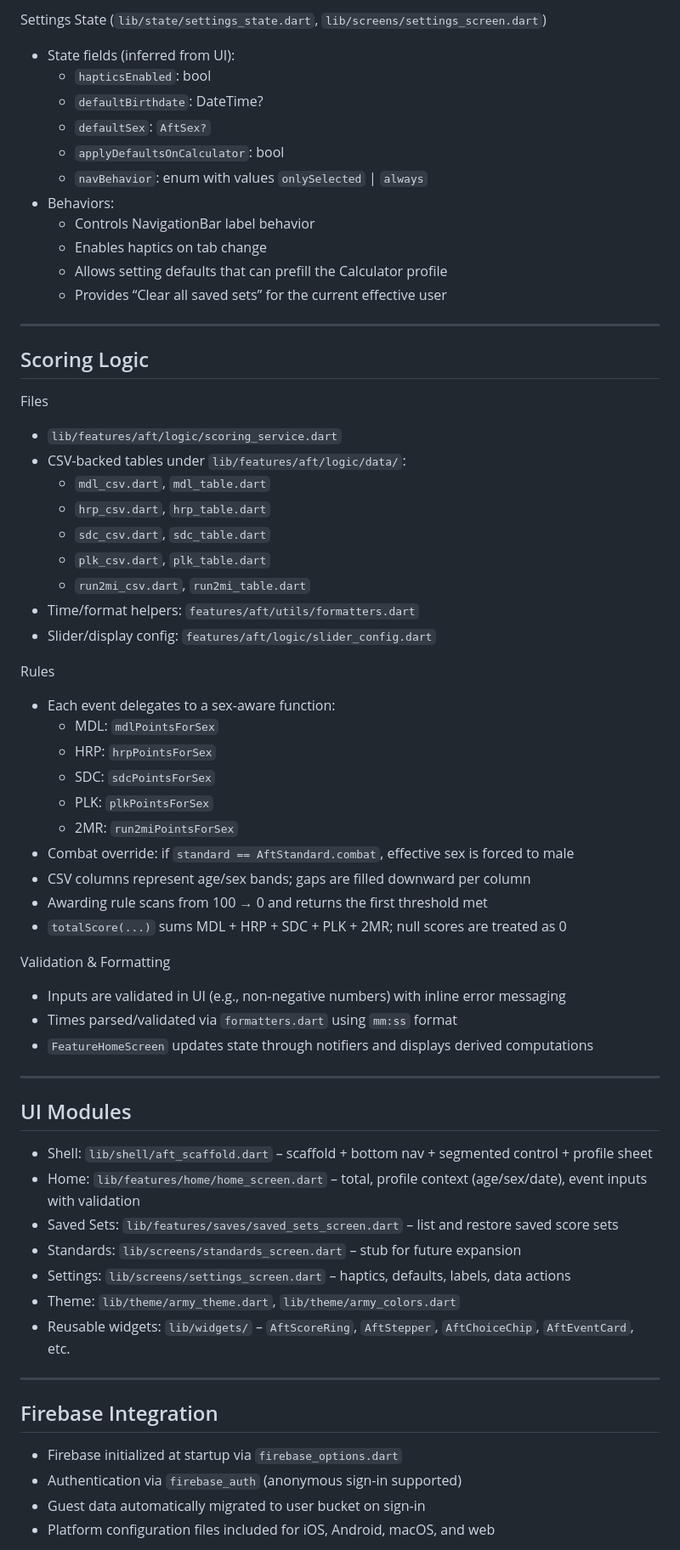
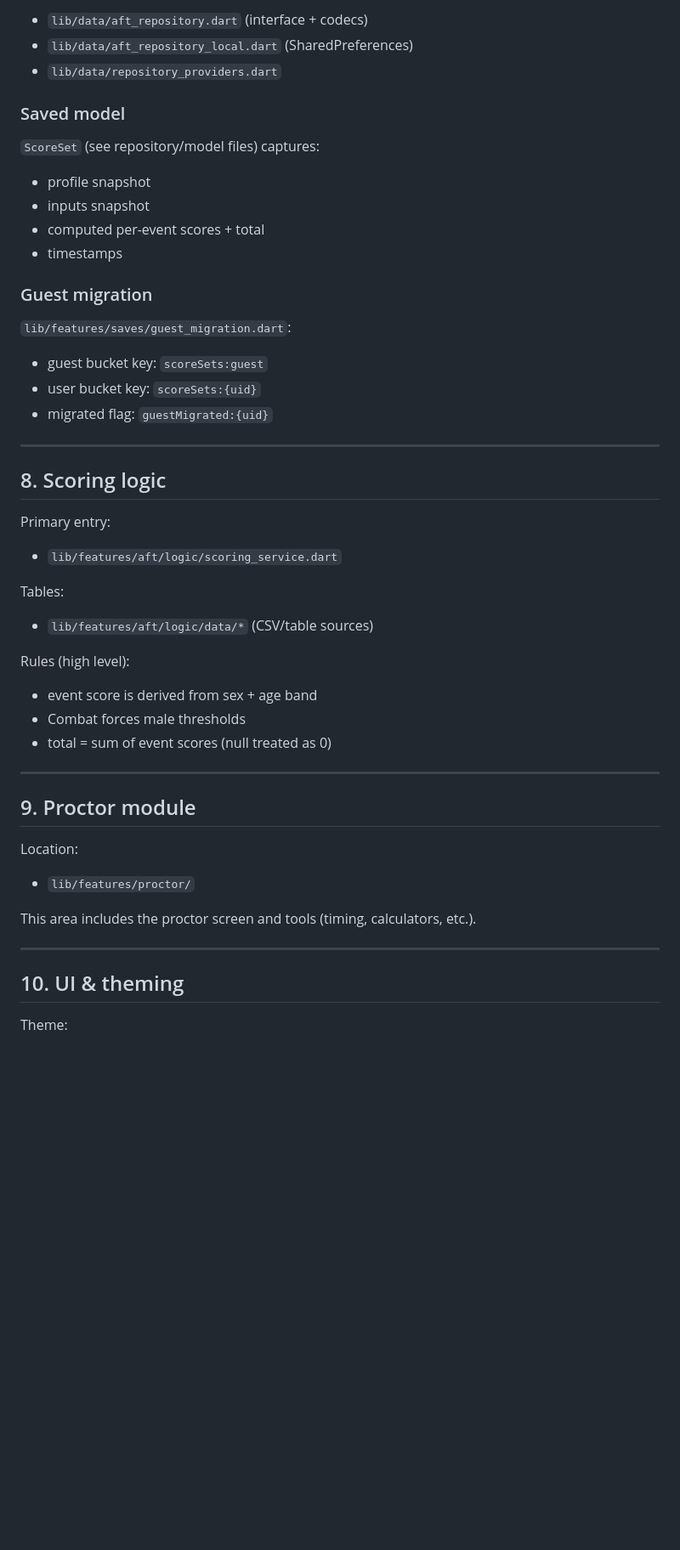
Before and after one commit to lamontenunn/AFT, a Markdown page: README.md, the part around one of its changes. Shown at 85% size. Rendered like a GitHub page; blank space fills up the shorter version.

```diff
--- a/README.md
+++ b/README.md
@@ -169,67 +179,56 @@ Core Providers (`lib/features/aft/state/providers.dart`)
 
-Settings State (`lib/state/settings_state.dart`, `lib/screens/settings_screen.dart`)
-- State fields (inferred from UI):
-  - `hapticsEnabled`: bool
-  - `defaultBirthdate`: DateTime?
-  - `defaultSex`: `AftSex?`
-  - `applyDefaultsOnCalculator`: bool
-  - `navBehavior`: enum with values `onlySelected` | `always`
-- Behaviors:
-  - Controls NavigationBar label behavior
-  - Enables haptics on tab change
-  - Allows setting defaults that can prefill the Calculator profile
-  - Provides “Clear all saved sets” for the current effective user
+- `lib/data/aft_repository.dart` (interface + codecs)
+- `lib/data/aft_repository_local.dart` (SharedPreferences)
+- `lib/data/repository_providers.dart`
+
+### Saved model
+
+`ScoreSet` (see repository/model files) captures:
+
+- profile snapshot
+- inputs snapshot
+- computed per-event scores + total
+- timestamps
+
+### Guest migration
+
+`lib/features/saves/guest_migration.dart`:
+
+- guest bucket key: `scoreSets:guest`
+- user bucket key: `scoreSets:{uid}`
+- migrated flag: `guestMigrated:{uid}`
 
 ---
 
-## Scoring Logic
+## 8. Scoring logic
 
-Files
+Primary entry:
+
 - `lib/features/aft/logic/scoring_service.dart`
-- CSV-backed tables under `lib/features/aft/logic/data/`:
-  - `mdl_csv.dart`, `mdl_table.dart`
-  - `hrp_csv.dart`, `hrp_table.dart`
-  - `sdc_csv.dart`, `sdc_table.dart`
-  - `plk_csv.dart`, `plk_table.dart`
-  - `run2mi_csv.dart`, `run2mi_table.dart`
-- Time/format helpers: `features/aft/utils/formatters.dart`
-- Slider/display config: `features/aft/logic/slider_config.dart`
 
-Rules
-- Each event delegates to a sex-aware function:
-  - MDL: `mdlPointsForSex`
-  - HRP: `hrpPointsForSex`
-  - SDC: `sdcPointsForSex`
-  - PLK: `plkPointsForSex`
-  - 2MR: `run2miPointsForSex`
-- Combat override: if `standard == AftStandard.combat`, effective sex is forced to male
-- CSV columns represent age/sex bands; gaps are filled downward per column
-- Awarding rule scans from 100 → 0 and returns the first threshold met
-- `totalScore(...)` sums MDL + HRP + SDC + PLK + 2MR; null scores are treated as 0
+Tables:
 
-Validation & Formatting
-- Inputs are validated in UI (e.g., non-negative numbers) with inline error messaging
-- Times parsed/validated via `formatters.dart` using `mm:ss` format
-- `FeatureHomeScreen` updates state through notifiers and displays derived computations
+- `lib/features/aft/logic/data/*` (CSV/table sources)
+
+Rules (high level):
+
+- event score is derived from sex + age band
+- Combat forces male thresholds
+- total = sum of event scores (null treated as 0)
 
 ---
 
-## UI Modules
+## 9. Proctor module
 
-- Shell: `lib/shell/aft_scaffold.dart` – scaffold + bottom nav + segmented control + profile sheet
-- Home: `lib/features/home/home_screen.dart` – total, profile context (age/sex/date), event inputs with validation
-- Saved Sets: `lib/features/saves/saved_sets_screen.dart` – list and restore saved score sets
-- Standards: `lib/screens/standards_screen.dart` – stub for future expansion
-- Settings: `lib/screens/settings_screen.dart` – haptics, defaults, labels, data actions
-- Theme: `lib/theme/army_theme.dart`, `lib/theme/army_colors.dart`
-- Reusable widgets: `lib/widgets/` – `AftScoreRing`, `AftStepper`, `AftChoiceChip`, `AftEventCard`, etc.
+Location:
+
+- `lib/features/proctor/`
+
+This area includes the proctor screen and tools (timing, calculators, etc.).
 
 ---
 
-## Firebase Integration
+## 10. UI & theming
 
-- Firebase initialized at startup via `firebase_options.dart`
-- Authentication via `firebase_auth` (anonymous sign-in supported)
-- Guest data automatically migrated to user bucket on sign-in
-- Platform configuration files included for iOS, Android, macOS, and web
+Theme:
 
```
Also changed, not shown: other parts of README.md (+188 -214 lines).
